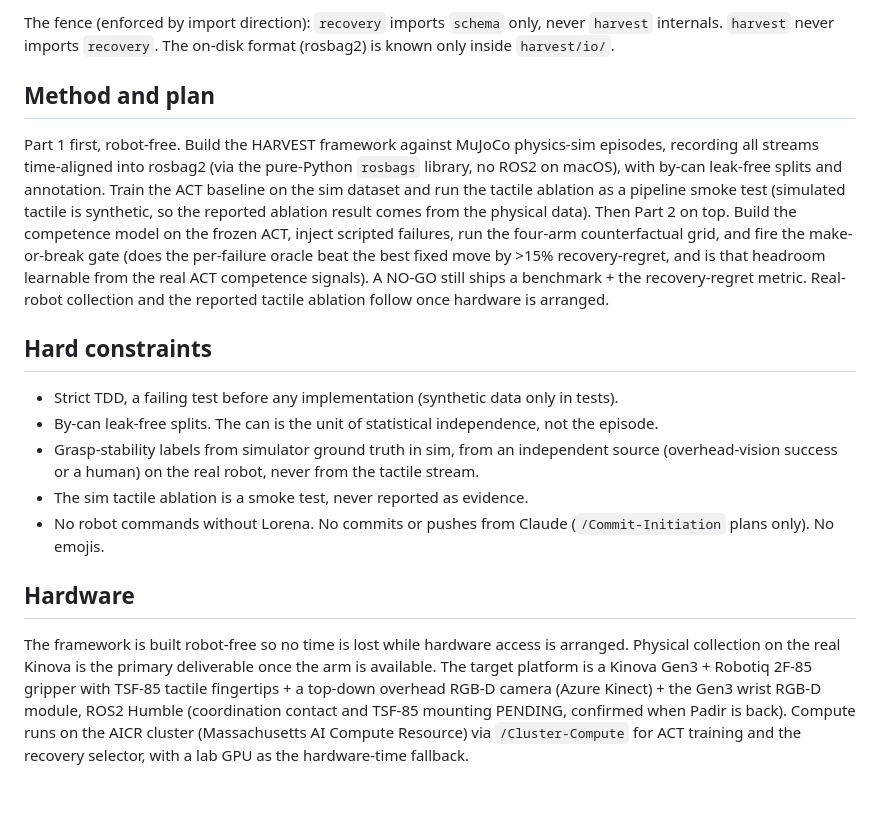
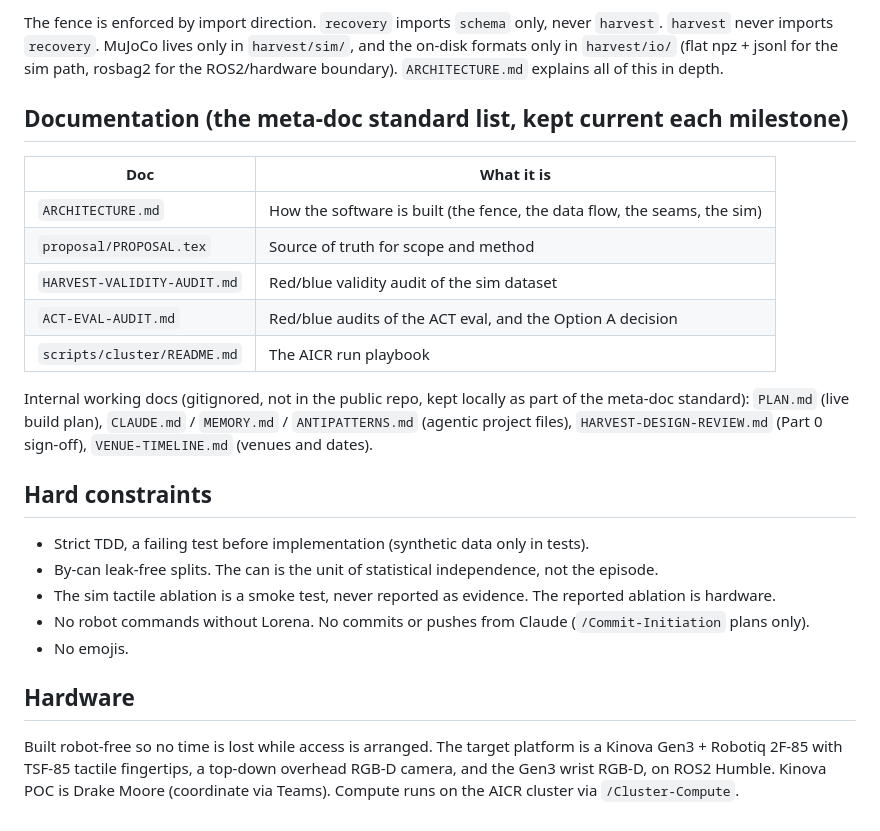
Before and after one commit to vignankamarthi/Recovery-Selection, a Markdown page: README.md, the part around one of its changes. GitHub-like rendering; blank space fills up the shorter version.

````diff
--- a/README.md
+++ b/README.md
@@ -37,19 +137,35 @@ experiments/           per-run artifact dirs (planned)
 ```
 
-The fence (enforced by import direction): `recovery` imports `schema` only, never `harvest` internals. `harvest` never imports `recovery`. The on-disk format (rosbag2) is known only inside `harvest/io/`.
+The fence is enforced by import direction. `recovery` imports `schema` only, never `harvest`. `harvest`
+never imports `recovery`. MuJoCo lives only in `harvest/sim/`, and the on-disk formats only in
+`harvest/io/` (flat npz + jsonl for the sim path, rosbag2 for the ROS2/hardware boundary).
+`ARCHITECTURE.md` explains all of this in depth.
 
-## Method and plan
+## Documentation (the meta-doc standard list, kept current each milestone)
 
-Part 1 first, robot-free. Build the HARVEST framework against MuJoCo physics-sim episodes, recording all streams time-aligned into rosbag2 (via the pure-Python `rosbags` library, no ROS2 on macOS), with by-can leak-free splits and annotation. Train the ACT baseline on the sim dataset and run the tactile ablation as a pipeline smoke test (simulated tactile is synthetic, so the reported ablation result comes from the physical data). Then Part 2 on top. Build the competence model on the frozen ACT, inject scripted failures, run the four-arm counterfactual grid, and fire the make-or-break gate (does the per-failure oracle beat the best fixed move by >15% recovery-regret, and is that headroom learnable from the real ACT competence signals). A NO-GO still ships a benchmark + the recovery-regret metric. Real-robot collection and the reported tactile ablation follow once hardware is arranged.
+| Doc                         | What it is                                                               |
+| --------------------------- | ------------------------------------------------------------------------ |
+| `ARCHITECTURE.md`           | How the software is built (the fence, the data flow, the seams, the sim) |
+| `proposal/PROPOSAL.tex`     | Source of truth for scope and method                                     |
+| `HARVEST-VALIDITY-AUDIT.md` | Red/blue validity audit of the sim dataset                               |
+| `ACT-EVAL-AUDIT.md`         | Red/blue audits of the ACT eval, and the Option A decision               |
+| `scripts/cluster/README.md` | The AICR run playbook                                                    |
+
+Internal working docs (gitignored, not in the public repo, kept locally as part of the meta-doc
+standard): `PLAN.md` (live build plan), `CLAUDE.md` / `MEMORY.md` / `ANTIPATTERNS.md` (agentic project
+files), `HARVEST-DESIGN-REVIEW.md` (Part 0 sign-off), `VENUE-TIMELINE.md` (venues and dates).
 
 ## Hard constraints
 
-- Strict TDD, a failing test before any implementation (synthetic data only in tests).
+- Strict TDD, a failing test before implementation (synthetic data only in tests).
 - By-can leak-free splits. The can is the unit of statistical independence, not the episode.
-- Grasp-stability labels from simulator ground truth in sim, from an independent source (overhead-vision success or a human) on the real robot, never from the tactile stream.
-- The sim tactile ablation is a smoke test, never reported as evidence.
-- No robot commands without Lorena. No commits or pushes from Claude (`/Commit-Initiation` plans only). No emojis.
+- The sim tactile ablation is a smoke test, never reported as evidence. The reported ablation is hardware.
+- No robot commands without Lorena. No commits or pushes from Claude (`/Commit-Initiation` plans only).
+- No emojis.
 
 ## Hardware
 
-The framework is built robot-free so no time is lost while hardware access is arranged. Physical collection on the real Kinova is the primary deliverable once the arm is available. The target platform is a Kinova Gen3 + Robotiq 2F-85 gripper with TSF-85 tactile fingertips + a top-down overhead RGB-D camera (Azure Kinect) + the Gen3 wrist RGB-D module, ROS2 Humble (coordination contact and TSF-85 mounting PENDING, confirmed when Padir is back). Compute runs on the AICR cluster (Massachusetts AI Compute Resource) via `/Cluster-Compute` for ACT training and the recovery selector, with a lab GPU as the hardware-time fallback.
+Built robot-free so no time is lost while access is arranged. The target platform is a Kinova Gen3 +
+Robotiq 2F-85 with TSF-85 tactile fingertips, a top-down overhead RGB-D camera, and the Gen3 wrist RGB-D,
+on ROS2 Humble. Kinova POC is Drake Moore (coordinate via Teams). Compute runs on the AICR cluster via
+`/Cluster-Compute`.
````
Also changed, not shown: other parts of README.md (+122 -22 lines).
